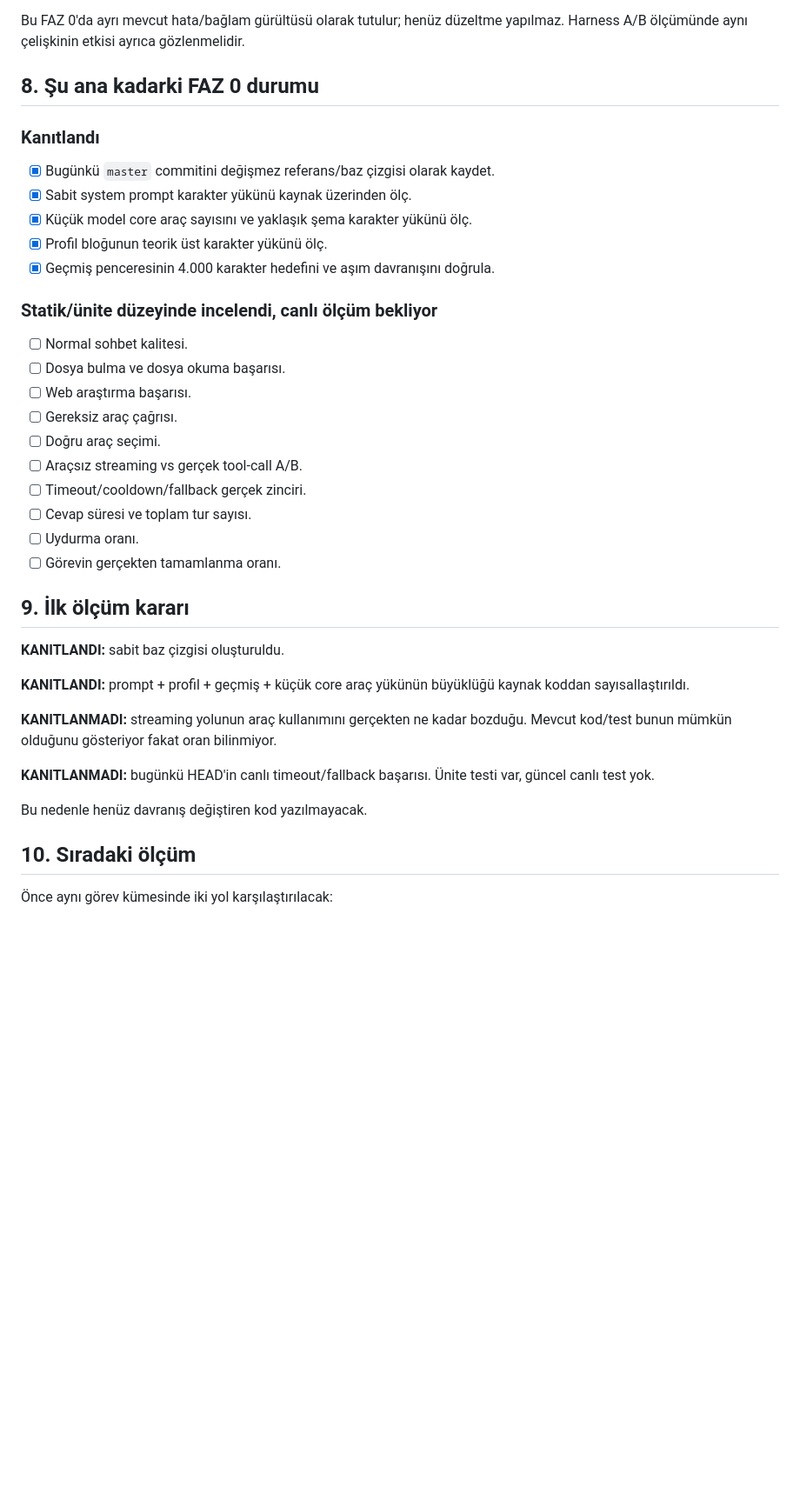
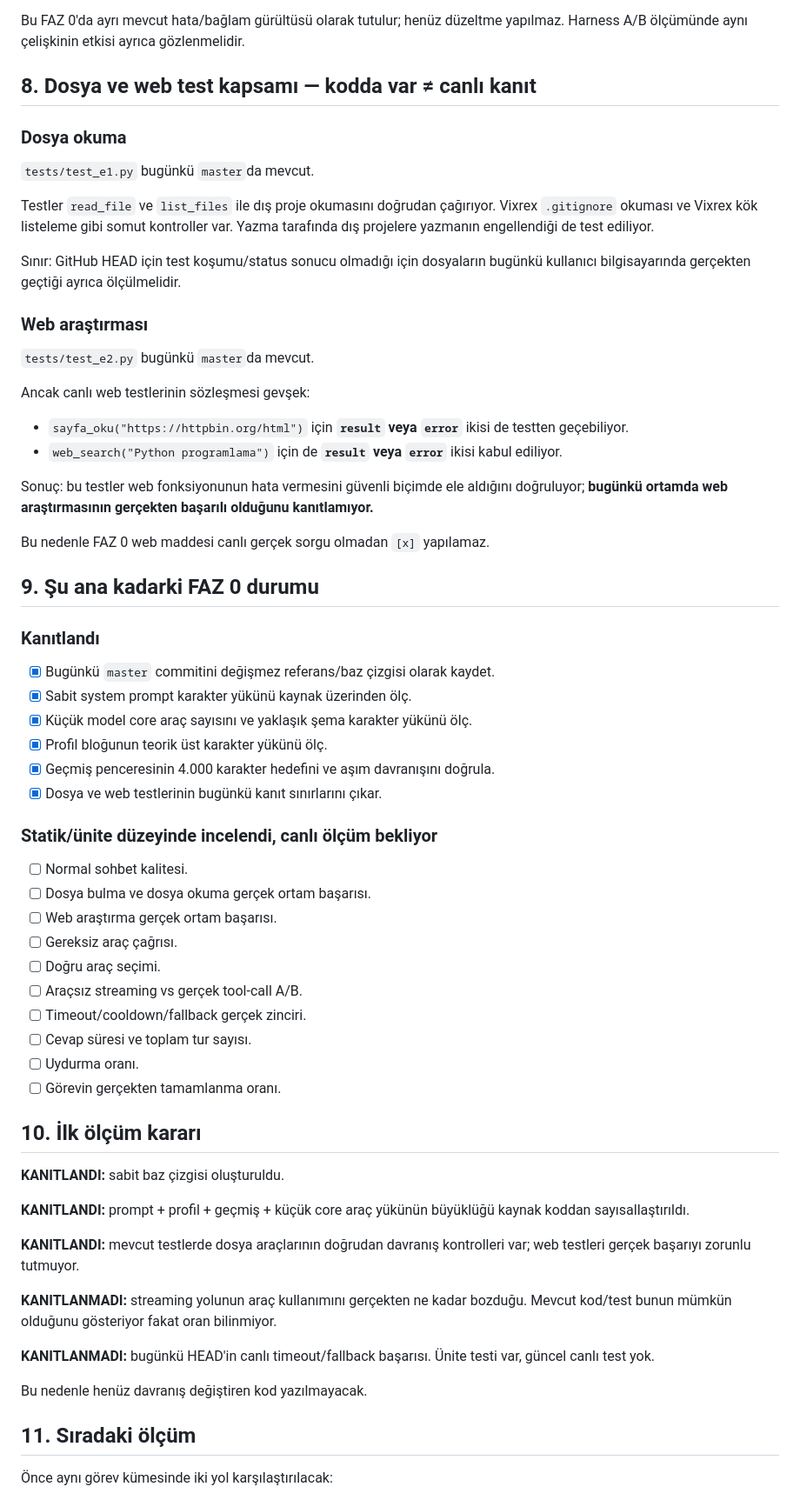
Before and after one commit to xpodiumyours/basak-ai, a Markdown page: FAZ0-OLCUM.md, the part around the change. Shown at 87% size. GitHub-like rendering; blank space fills up the shorter version.

Commit message:
docs(basak): FAZ 0 dosya ve web test kapsami

```diff
--- a/FAZ0-OLCUM.md
+++ b/FAZ0-OLCUM.md
@@ -139,7 +139,30 @@ Bu üst-sınır örneğidir; her tur bu kadar dolu değildir. Ancak küçük mod
 
 Bu FAZ 0'da ayrı mevcut hata/bağlam gürültüsü olarak tutulur; henüz düzeltme yapılmaz. Harness A/B ölçümünde aynı çelişkinin etkisi ayrıca gözlenmelidir.
 
-## 8. Şu ana kadarki FAZ 0 durumu
+## 8. Dosya ve web test kapsamı — kodda var ≠ canlı kanıt
+
+### Dosya okuma
+
+`tests/test_e1.py` bugünkü `master`da mevcut.
+
+Testler `read_file` ve `list_files` ile dış proje okumasını doğrudan çağırıyor. Vixrex `.gitignore` okuması ve Vixrex kök listeleme gibi somut kontroller var. Yazma tarafında dış projelere yazmanın engellendiği de test ediliyor.
+
+Sınır: GitHub HEAD için test koşumu/status sonucu olmadığı için dosyaların bugünkü kullanıcı bilgisayarında gerçekten geçtiği ayrıca ölçülmelidir.
+
+### Web araştırması
+
+`tests/test_e2.py` bugünkü `master`da mevcut.
+
+Ancak canlı web testlerinin sözleşmesi gevşek:
+
+- `sayfa_oku("https://httpbin.org/html")` için **`result` veya `error`** ikisi de testten geçebiliyor.
+- `web_search("Python programlama")` için de **`result` veya `error`** ikisi kabul ediliyor.
+
+Sonuç: bu testler web fonksiyonunun hata vermesini güvenli biçimde ele aldığını doğruluyor; **bugünkü ortamda web araştırmasının gerçekten başarılı olduğunu kanıtlamıyor.**
+
+Bu nedenle FAZ 0 web maddesi canlı gerçek sorgu olmadan `[x]` yapılamaz.
+
+## 9. Şu ana kadarki FAZ 0 durumu
 
 ### Kanıtlandı
 
@@ -148,12 +171,13 @@ Bu FAZ 0'da ayrı mevcut hata/bağlam gürültüsü olarak tutulur; henüz düze
 - [x] Küçük model core araç sayısını ve yaklaşık şema karakter yükünü ölç.
 - [x] Profil bloğunun teorik üst karakter yükünü ölç.
 - [x] Geçmiş penceresinin 4.000 karakter hedefini ve aşım davranışını doğrula.
+- [x] Dosya ve web testlerinin bugünkü kanıt sınırlarını çıkar.
 
 ### Statik/ünite düzeyinde incelendi, canlı ölçüm bekliyor
 
 - [ ] Normal sohbet kalitesi.
-- [ ] Dosya bulma ve dosya okuma başarısı.
-- [ ] Web araştırma başarısı.
+- [ ] Dosya bulma ve dosya okuma gerçek ortam başarısı.
+- [ ] Web araştırma gerçek ortam başarısı.
 - [ ] Gereksiz araç çağrısı.
 - [ ] Doğru araç seçimi.
 - [ ] Araçsız streaming vs gerçek tool-call A/B.
@@ -162,11 +186,13 @@ Bu FAZ 0'da ayrı mevcut hata/bağlam gürültüsü olarak tutulur; henüz düze
 - [ ] Uydurma oranı.
 - [ ] Görevin gerçekten tamamlanma oranı.
 
-## 9. İlk ölçüm kararı
+## 10. İlk ölçüm kararı
 
 **KANITLANDI:** sabit baz çizgisi oluşturuldu.
 
 **KANITLANDI:** prompt + profil + geçmiş + küçük core araç yükünün büyüklüğü kaynak koddan sayısallaştırıldı.
+
+**KANITLANDI:** mevcut testlerde dosya araçlarının doğrudan davranış kontrolleri var; web testleri gerçek başarıyı zorunlu tutmuyor.
 
 **KANITLANMADI:** streaming yolunun araç kullanımını gerçekten ne kadar bozduğu. Mevcut kod/test bunun mümkün olduğunu gösteriyor fakat oran bilinmiyor.
 
@@ -174,7 +200,7 @@ Bu FAZ 0'da ayrı mevcut hata/bağlam gürültüsü olarak tutulur; henüz düze
 
 Bu nedenle henüz davranış değiştiren kod yazılmayacak.
 
-## 10. Sıradaki ölçüm
+## 11. Sıradaki ölçüm
 
 Önce aynı görev kümesinde iki yol karşılaştırılacak:
 
```
